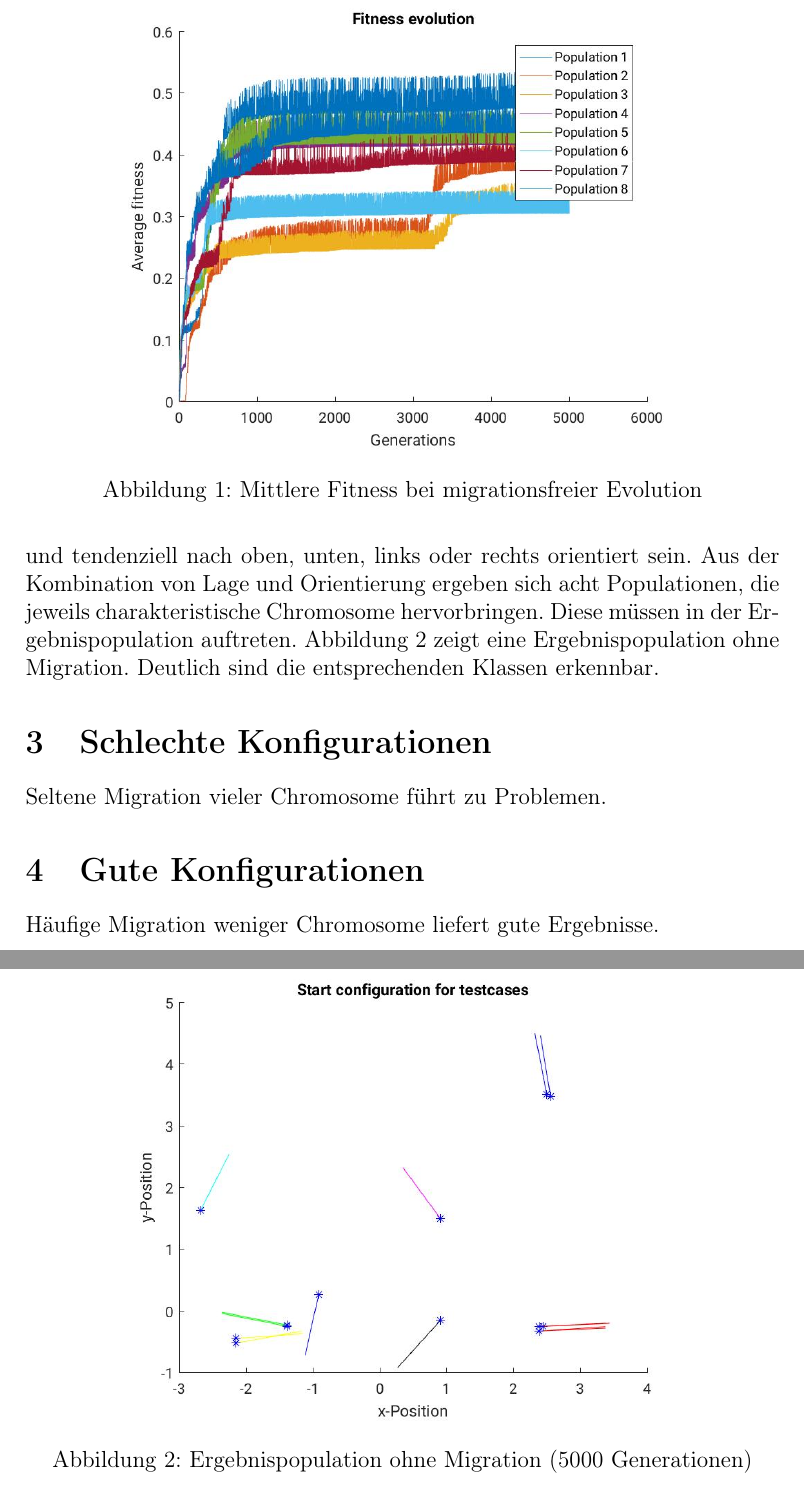
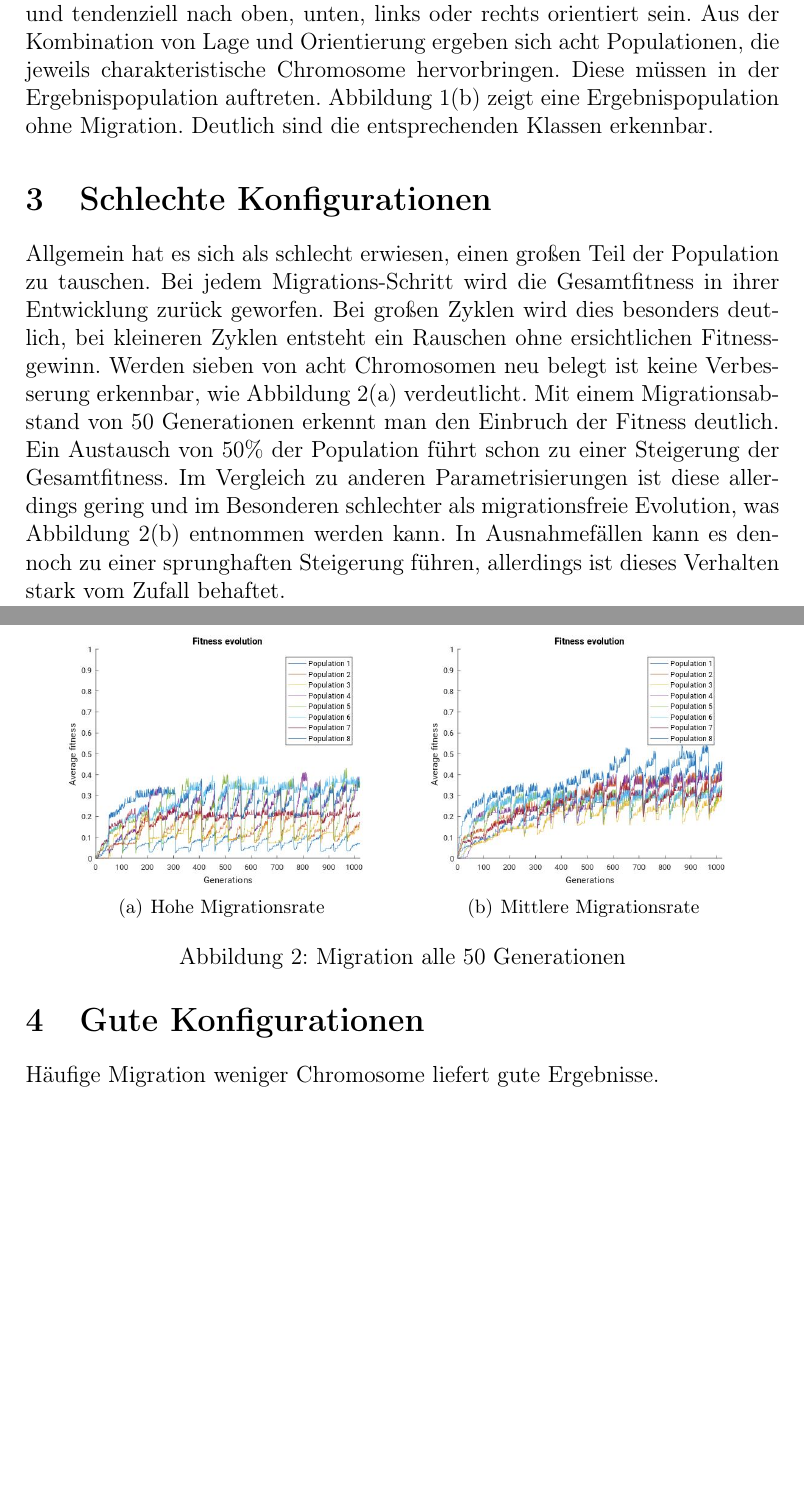
Before and after one commit to AlexBins/EvoTest, a LaTeX document (doku/task6/task.tex): two parts of pages 3 and 4 of 4, joined at a grey line, cut at the place of the change, the shorter picture padded with empty space. Compiled offline with pdfLaTeX.

Commit message:
Improved documentation
Added section about bad solutions

```diff
--- a/doku/task6/task.tex
+++ b/doku/task6/task.tex
@@ -23,6 +33,2 @@ Primär dient die migrationsfreie Ausführung des Algorithmus der Festlegung ein
 
 \subsection{Entwicklung der Fitness}
-\begin{figure}
-\centering
-\includegraphics[width=.8\textwidth]{plain-fit.jpg}
-\caption{Mittlere Fitness bei migrationsfreier Evolution}
@@ -34,14 +38,23 @@ Wie in Abbildung \ref{fig:plain_fit} ersichtlich, konvergiert die gemittelte Fit
 Natürlich ist es erforderlich, dass die Fitness schnell konvergiert. Dennoch muss auch beachtet werden, dass die resultierenden Testfälle auch die Anforderungen erfüllen. Die Populationen wurden nach diversen Gesichtspunkten ausgewählt. So kann das Fahrzeug vor oder hinter der Parklücke liegen und tendenziell nach oben, unten, links oder rechts orientiert sein. Aus der Kombination von Lage und Orientierung ergeben sich acht Populationen, die jeweils charakteristische Chromosome hervorbringen. Diese müssen in der Ergebnispopulation auftreten.
 \begin{figure}
 \centering
-\includegraphics[width=.8\textwidth]{plain-tcs.jpg}
-\caption{Ergebnispopulation ohne Migration (5000 Generationen)}
-\label{fig:plain_tcs}
 \end{figure}
 Abbildung \ref{fig:plain_tcs} zeigt eine Ergebnispopulation ohne Migration. Deutlich sind die entsprechenden Klassen erkennbar.
 
 \section{Schlechte Konfigurationen}
-Seltene Migration vieler Chromosome führt zu Problemen.
+Allgemein hat es sich als schlecht erwiesen, einen großen Teil der Population zu tauschen. Bei jedem Migrations-Schritt wird die Gesamtfitness in ihrer Entwicklung zurück geworfen. Bei großen Zyklen wird dies besonders deutlich, bei kleineren Zyklen entsteht ein Rauschen ohne ersichtlichen Fitnessgewinn. Werden sieben von acht Chromosomen neu belegt ist keine Verbesserung erkennbar, wie Abbildung \ref{fig:high_migrate} verdeutlicht. Mit einem Migrationsabstand von 50 Generationen erkennt man den Einbruch der Fitness deutlich.
+Ein Austausch von 50\% der Population führt schon zu einer Steigerung der Gesamtfitness.
+\begin{figure}
+\centering
+	\subfigure[Hohe Migrationsrate\label{fig:high_migrate}]{
+		\includegraphics[width=.45\textwidth]{high_migrate.jpg}
+	 }
+	 \subfigure[Mittlere Migrationsrate\label{fig:mid_migrate}]{
+		\includegraphics[width=.45\textwidth]{mid_migrate.jpg}
+	 }
+	 \caption{Migration alle 50 Generationen}
+\end{figure}
+Im Vergleich zu anderen Parametrisierungen ist diese allerdings gering und im Besonderen schlechter als migrationsfreie Evolution, was Abbildung \ref{fig:mid_migrate} entnommen werden kann. In Ausnahmefällen kann es dennoch zu einer sprunghaften Steigerung führen, allerdings ist dieses Verhalten stark vom Zufall behaftet.
 
 \section{Gute Konfigurationen}
 Häufige Migration weniger Chromosome liefert gute Ergebnisse.
```
Also changed, not shown: doku/task6/high_migrate.jpg (added), doku/task6/mid_migrate.jpg (added), doku/task6/task.pdf, doku/task6/task.tex (14 more changed lines).
